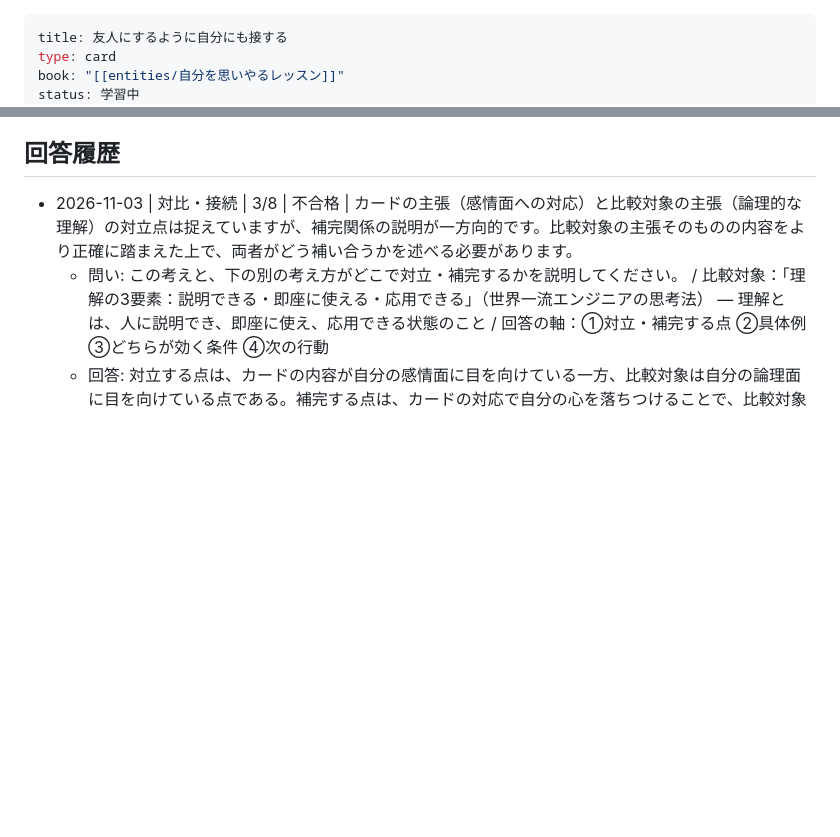
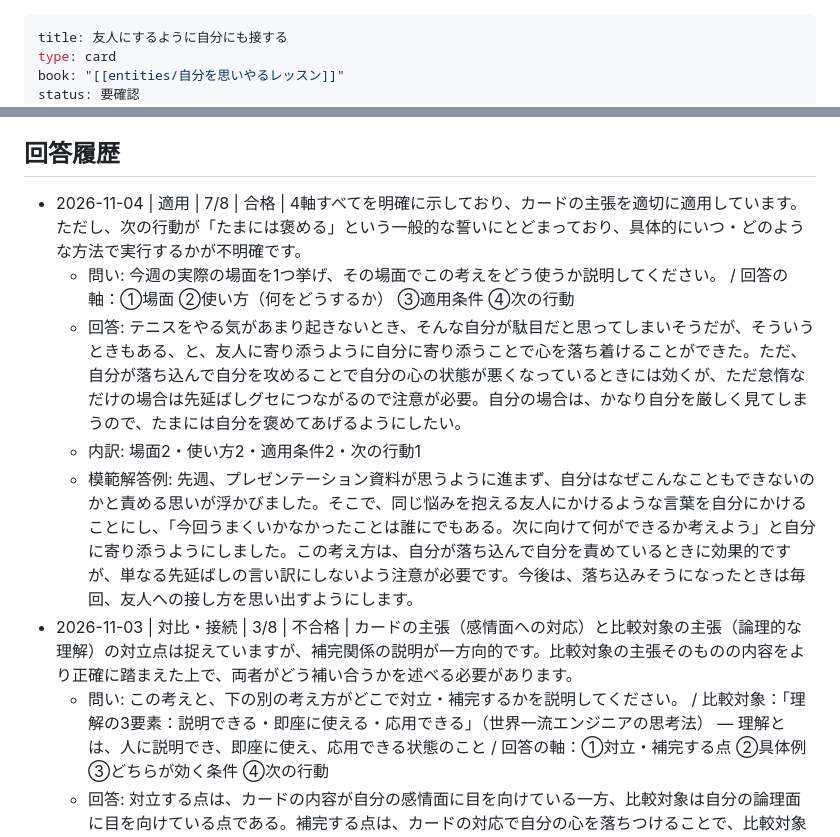
Before and after one commit to horiken1977/mybrain-cards, a Markdown page: 友人にするように自分にも接する.md, 2 parts joined by grey strips. Drawn GitHub-style; blank space fills up the shorter version.

```diff
--- a/友人にするように自分にも接する.md
+++ b/友人にするように自分にも接する.md
@@ -2,5 +2,5 @@
 title: 友人にするように自分にも接する
 type: card
 book: "[[entities/自分を思いやるレッスン]]"
-status: 学習中
+status: 要確認
 priority: 高
@@ -32,6 +32,11 @@ tags: [セルフケア, 自己受容]
 
 ## 回答履歴
 
+- 2026-11-04 | 適用 | 7/8 | 合格 | 4軸すべてを明確に示しており、カードの主張を適切に適用しています。ただし、次の行動が「たまには褒める」という一般的な誓いにとどまっており、具体的にいつ・どのような方法で実行するかが不明確です。
+  - 問い: 今週の実際の場面を1つ挙げ、その場面でこの考えをどう使うか説明してください。 / 回答の軸：①場面 ②使い方（何をどうするか） ③適用条件 ④次の行動
+  - 回答: テニスをやる気があまり起きないとき、そんな自分が駄目だと思ってしまいそうだが、そういうときもある、と、友人に寄り添うように自分に寄り添うことで心を落ち着けることができた。ただ、自分が落ち込んで自分を攻めることで自分の心の状態が悪くなっているときには効くが、ただ怠惰なだけの場合は先延ばしグセにつながるので注意が必要。自分の場合は、かなり自分を厳しく見てしまうので、たまには自分を褒めてあげるようにしたい。
+  - 内訳: 場面2・使い方2・適用条件2・次の行動1
+  - 模範解答例: 先週、プレゼンテーション資料が思うように進まず、自分はなぜこんなこともできないのかと責める思いが浮かびました。そこで、同じ悩みを抱える友人にかけるような言葉を自分にかけることにし、「今回うまくいかなかったことは誰にでもある。次に向けて何ができるか考えよう」と自分に寄り添うようにしました。この考え方は、自分が落ち込んで自分を責めているときに効果的ですが、単なる先延ばしの言い訳にしないよう注意が必要です。今後は、落ち込みそうになったときは毎回、友人への接し方を思い出すようにします。
 - 2026-11-03 | 対比・接続 | 3/8 | 不合格 | カードの主張（感情面への対応）と比較対象の主張（論理的な理解）の対立点は捉えていますが、補完関係の説明が一方向的です。比較対象の主張そのものの内容をより正確に踏まえた上で、両者がどう補い合うかを述べる必要があります。
   - 問い: この考えと、下の別の考え方がどこで対立・補完するかを説明してください。 / 比較対象：「理解の3要素：説明できる・即座に使える・応用できる」（世界一流エンジニアの思考法） — 理解とは、人に説明でき、即座に使え、応用できる状態のこと / 回答の軸：①対立・補完する点 ②具体例 ③どちらが効く条件 ④次の行動
   - 回答: 対立する点は、カードの内容が自分の感情面に目を向けている一方、比較対象は自分の論理面に目を向けている点である。補完する点は、カードの対応で自分の心を落ちつけることで、比較対象の理解に進むことができるという因果関係があることである。自分の心の状態が、自分で手当をしてあげないと行けないような状態ではカードのほうが効くが比較対象は効きづらい。一方で自分の心の状態が安定・安心しているのであれば比較対象は効きやすい。何かを理解しようとする際に、自分の心の状態がどういう状態化に目を向けるようにしたい。
```
Also changed, not shown: other parts of 友人にするように自分にも接する.md (+3 -3 lines).
